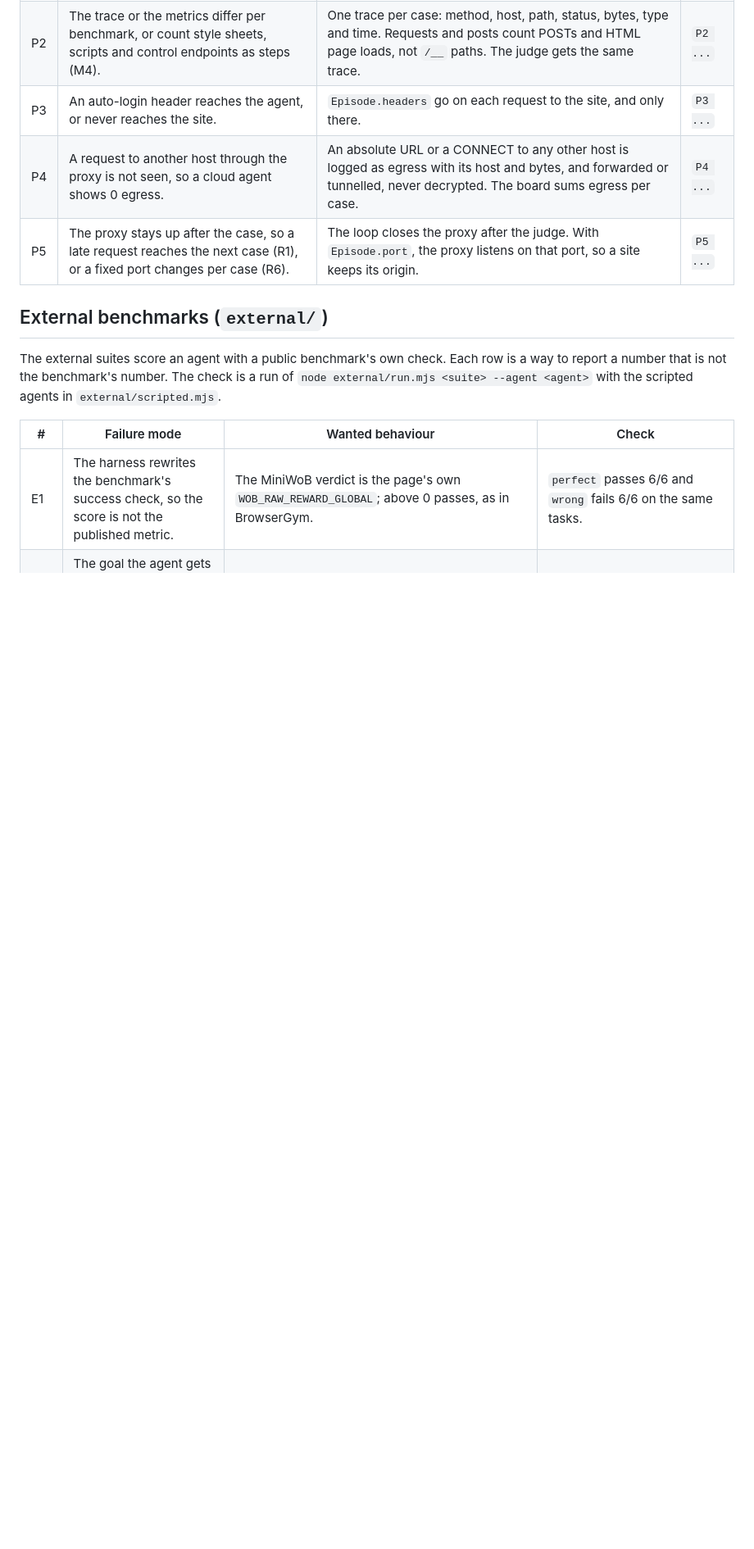
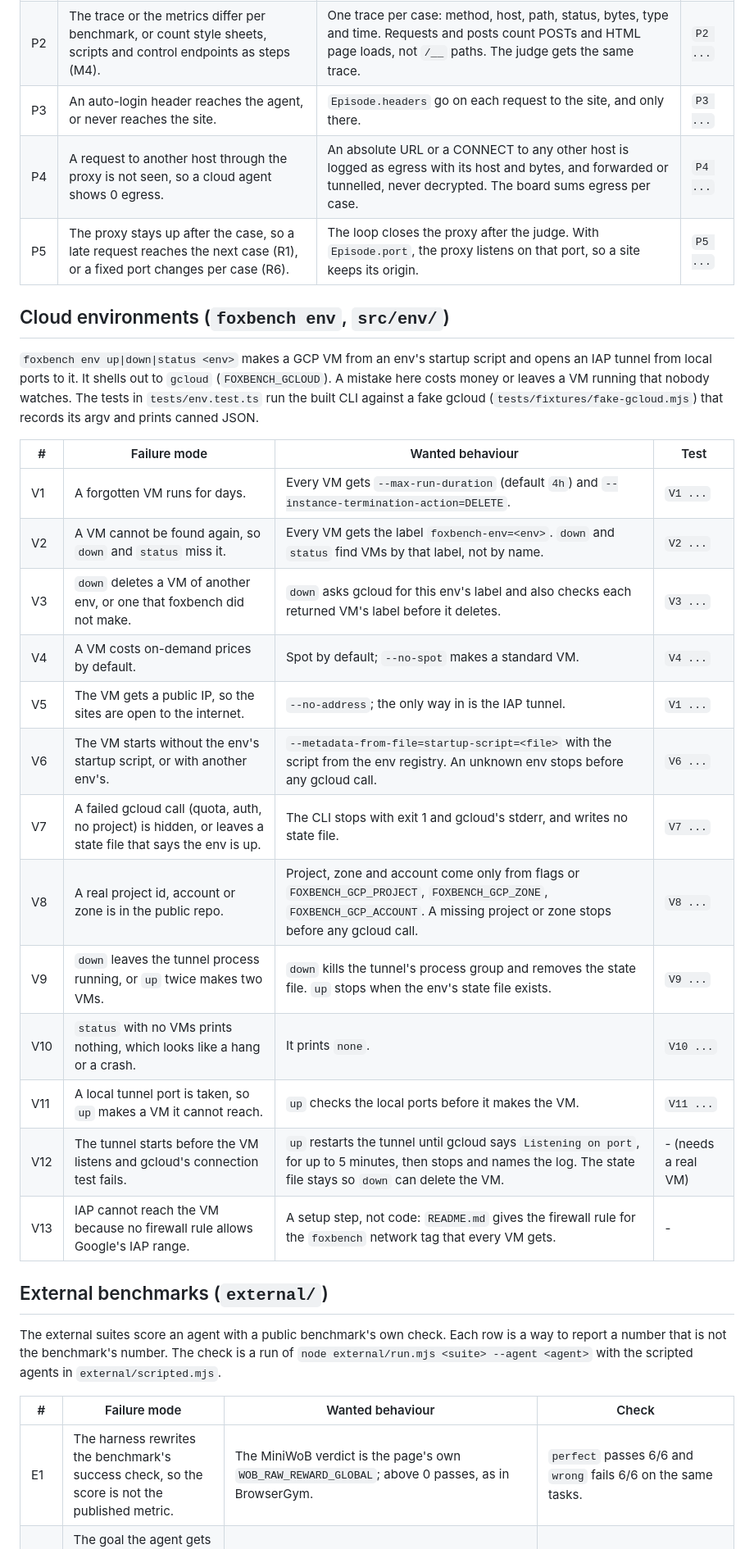
Before and after one commit to pooriaarab/foxbench, a Markdown page: docs/failure-modes.md, the part around the change. Shown at 82% size. Rendered like a GitHub page; blank space fills up the shorter version.

Commit message:
List failure modes for foxbench env
foxbench env makes GCP VMs and IAP tunnels. List how it can cost
money, leak a project id or lose a VM before writing the tests and
the code, as AGENTS.md asks.

```diff
--- a/docs/failure-modes.md
+++ b/docs/failure-modes.md
@@ -203,6 +203,31 @@ tests are in `tests/proxy.test.ts`.
 | P4 | A request to another host through the proxy is not seen, so a cloud agent shows 0 egress. | An absolute URL or a CONNECT to any other host is logged as egress with its host and bytes, and forwarded or tunnelled, never decrypted. The board sums egress per case. | `P4 ...` |
 | P5 | The proxy stays up after the case, so a late request reaches the next case (R1), or a fixed port changes per case (R6). | The loop closes the proxy after the judge. With `Episode.port`, the proxy listens on that port, so a site keeps its origin. | `P5 ...` |
 
+## Cloud environments (`foxbench env`, `src/env/`)
+
+`foxbench env up|down|status <env>` makes a GCP VM from an env's startup
+script and opens an IAP tunnel from local ports to it. It shells out to
+`gcloud` (`FOXBENCH_GCLOUD`). A mistake here costs money or leaves a VM
+running that nobody watches. The tests in `tests/env.test.ts` run the built
+CLI against a fake gcloud (`tests/fixtures/fake-gcloud.mjs`) that records its
+argv and prints canned JSON.
+
+| # | Failure mode | Wanted behaviour | Test |
+|---|---|---|---|
+| V1 | A forgotten VM runs for days. | Every VM gets `--max-run-duration` (default `4h`) and `--instance-termination-action=DELETE`. | `V1 ...` |
+| V2 | A VM cannot be found again, so `down` and `status` miss it. | Every VM gets the label `foxbench-env=<env>`. `down` and `status` find VMs by that label, not by name. | `V2 ...` |
+| V3 | `down` deletes a VM of another env, or one that foxbench did not make. | `down` asks gcloud for this env's label and also checks each returned VM's label before it deletes. | `V3 ...` |
+| V4 | A VM costs on-demand prices by default. | Spot by default; `--no-spot` makes a standard VM. | `V4 ...` |
+| V5 | The VM gets a public IP, so the sites are open to the internet. | `--no-address`; the only way in is the IAP tunnel. | `V1 ...` |
+| V6 | The VM starts without the env's startup script, or with another env's. | `--metadata-from-file=startup-script=<file>` with the script from the env registry. An unknown env stops before any gcloud call. | `V6 ...` |
+| V7 | A failed gcloud call (quota, auth, no project) is hidden, or leaves a state file that says the env is up. | The CLI stops with exit 1 and gcloud's stderr, and writes no state file. | `V7 ...` |
+| V8 | A real project id, account or zone is in the public repo. | Project, zone and account come only from flags or `FOXBENCH_GCP_PROJECT`, `FOXBENCH_GCP_ZONE`, `FOXBENCH_GCP_ACCOUNT`. A missing project or zone stops before any gcloud call. | `V8 ...` |
+| V9 | `down` leaves the tunnel process running, or `up` twice makes two VMs. | `down` kills the tunnel's process group and removes the state file. `up` stops when the env's state file exists. | `V9 ...` |
+| V10 | `status` with no VMs prints nothing, which looks like a hang or a crash. | It prints `none`. | `V10 ...` |
+| V11 | A local tunnel port is taken, so `up` makes a VM it cannot reach. | `up` checks the local ports before it makes the VM. | `V11 ...` |
+| V12 | The tunnel starts before the VM listens and gcloud's connection test fails. | `up` restarts the tunnel until gcloud says `Listening on port`, for up to 5 minutes, then stops and names the log. The state file stays so `down` can delete the VM. | - (needs a real VM) |
+| V13 | IAP cannot reach the VM because no firewall rule allows Google's IAP range. | A setup step, not code: `README.md` gives the firewall rule for the `foxbench` network tag that every VM gets. | - |
+
 ## External benchmarks (`external/`)
 
 The external suites score an agent with a public benchmark's own check. Each
```
